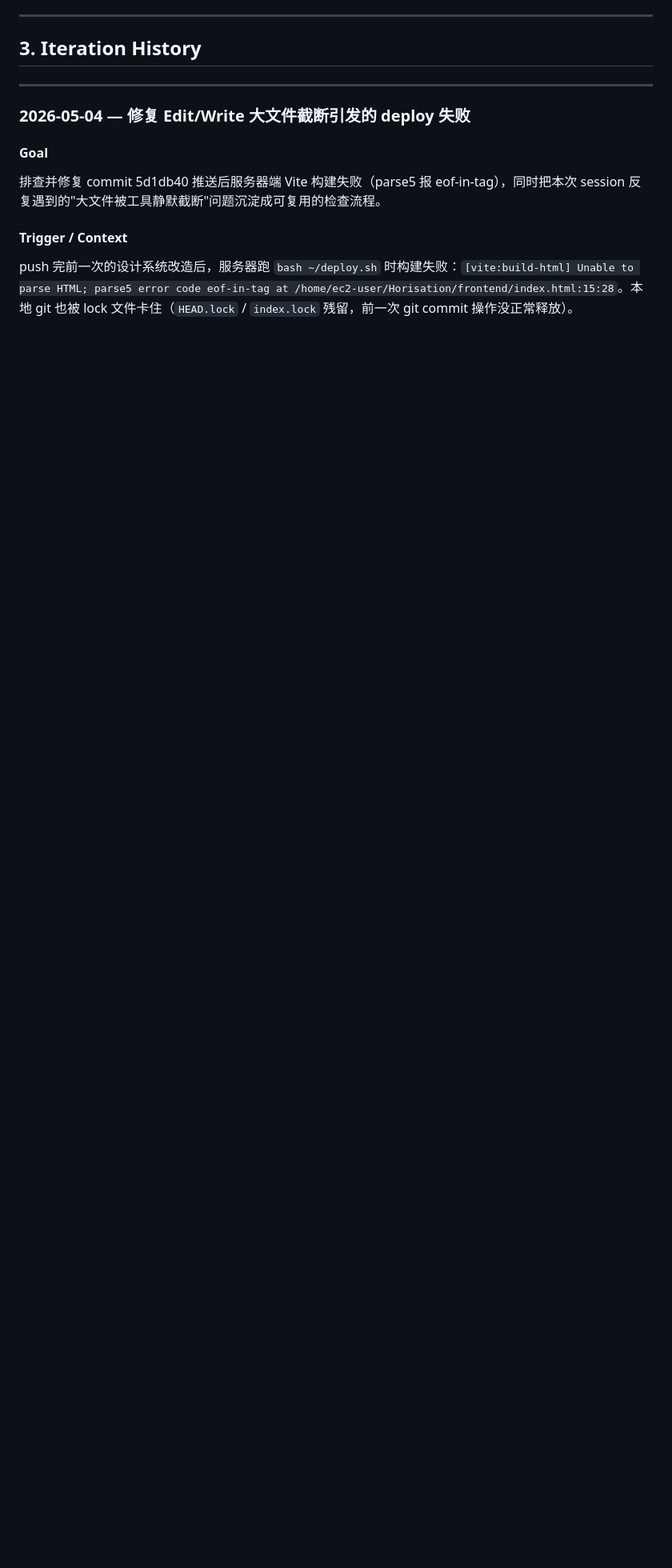
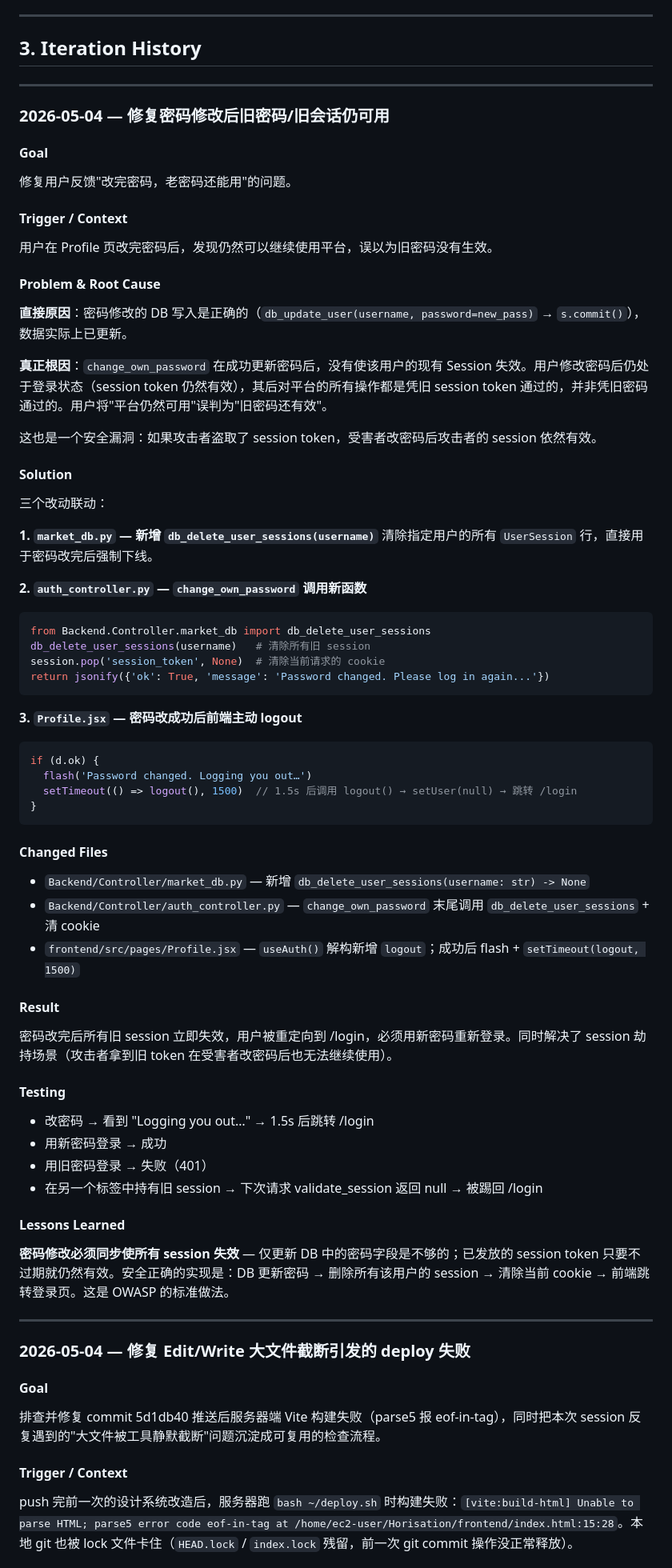
Before and after one commit to HorizonHJY/Horisation, a Markdown page: Doc/log.md, the part around the change printed below. Shown: that part at 80% size. Drawn GitHub-style; blank space fills up the shorter version.

````diff
--- a/Doc/log.md
+++ b/Doc/log.md
@@ -71,6 +71,62 @@ Last Updated: 2026-05-04
 ---
 
 ## 3. Iteration History
+
+---
+
+### 2026-05-04 — 修复密码修改后旧密码/旧会话仍可用
+
+#### Goal
+修复用户反馈"改完密码，老密码还能用"的问题。
+
+#### Trigger / Context
+用户在 Profile 页改完密码后，发现仍然可以继续使用平台，误以为旧密码没有生效。
+
+#### Problem & Root Cause
+**直接原因**：密码修改的 DB 写入是正确的（`db_update_user(username, password=new_pass)` → `s.commit()`），数据实际上已更新。
+
+**真正根因**：`change_own_password` 在成功更新密码后，没有使该用户的现有 Session 失效。用户修改密码后仍处于登录状态（session token 仍然有效），其后对平台的所有操作都是凭旧 session token 通过的，并非凭旧密码通过的。用户将"平台仍然可用"误判为"旧密码还有效"。
+
+这也是一个安全漏洞：如果攻击者盗取了 session token，受害者改密码后攻击者的 session 依然有效。
+
+#### Solution
+三个改动联动：
+
+**1. `market_db.py` — 新增 `db_delete_user_sessions(username)`**
+清除指定用户的所有 `UserSession` 行，直接用于密码改完后强制下线。
+
+**2. `auth_controller.py` — `change_own_password` 调用新函数**
+```python
+from Backend.Controller.market_db import db_delete_user_sessions
+db_delete_user_sessions(username)   # 清除所有旧 session
+session.pop('session_token', None)  # 清除当前请求的 cookie
+return jsonify({'ok': True, 'message': 'Password changed. Please log in again...'})
+```
+
+**3. `Profile.jsx` — 密码改成功后前端主动 logout**
+```jsx
+if (d.ok) {
+  flash('Password changed. Logging you out…')
+  setTimeout(() => logout(), 1500)  // 1.5s 后调用 logout() → setUser(null) → 跳转 /login
+}
+```
+
+#### Changed Files
+- `Backend/Controller/market_db.py` — 新增 `db_delete_user_sessions(username: str) -> None`
+- `Backend/Controller/auth_controller.py` — `change_own_password` 末尾调用 `db_delete_user_sessions` + 清 cookie
+- `frontend/src/pages/Profile.jsx` — `useAuth()` 解构新增 `logout`；成功后 flash + `setTimeout(logout, 1500)`
+
+#### Result
+密码改完后所有旧 session 立即失效，用户被重定向到 /login，必须用新密码重新登录。同时解决了 session 劫持场景（攻击者拿到旧 token 在受害者改密码后也无法继续使用）。
+
+#### Testing
+- 改密码 → 看到 "Logging you out…" → 1.5s 后跳转 /login
+- 用新密码登录 → 成功
+- 用旧密码登录 → 失败（401）
+- 在另一个标签中持有旧 session → 下次请求 validate_session 返回 null → 被踢回 /login
+
+#### Lessons Learned
+**密码修改必须同步使所有 session 失效** — 仅更新 DB 中的密码字段是不够的；已发放的 session token 只要不过期就仍然有效。安全正确的实现是：DB 更新密码 → 删除所有该用户的 session → 清除当前 cookie → 前端跳转登录页。这是 OWASP 的标准做法。
 
 ---
 
````
Also changed, not shown: other parts of Doc/log.md (+4 -70 lines).
